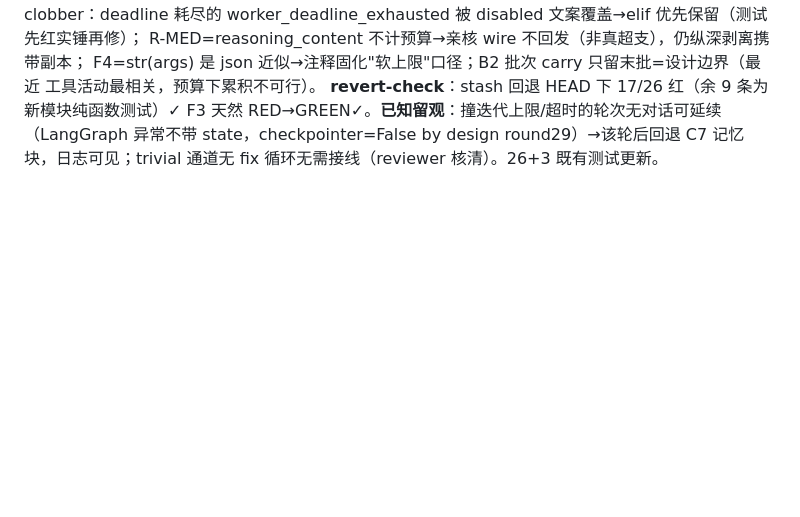
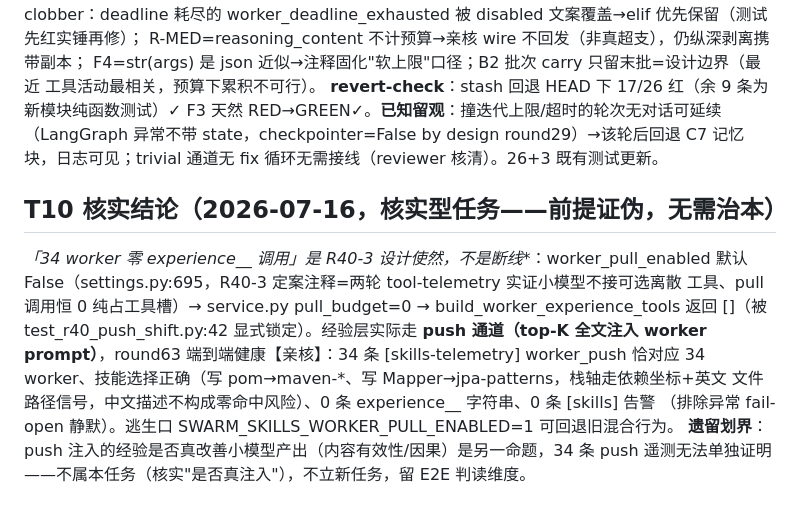
Before and after one commit to Victzhang79/Swarm, a Markdown page: ROUND63_POSTMORTEM_TREATMENT_REGISTER.md, the part around the change. Drawn GitHub-style; blank space fills up the shorter version.

Commit message:
docs(register): round63-T10 核实结案——经验层已真注入 worker(push 通道 34/34 生效)，零 experience__* 调用是 R40-3 设计使然非断线
Co-Authored-By: Claude Fable 5 <noreply@anthropic.com>

```diff
--- a/ROUND63_POSTMORTEM_TREATMENT_REGISTER.md
+++ b/ROUND63_POSTMORTEM_TREATMENT_REGISTER.md
@@ -518,3 +518,15 @@ F4=str(args) 是 json 近似→注释固化"软上限"口径；B2 批次 carry
 RED→GREEN✓。**已知留观**：撞迭代上限/超时的轮次无对话可延续（LangGraph 异常不带
 state，checkpointer=False by design round29）→该轮后回退 C7 记忆块，日志可见；trivial
 通道无 fix 循环无需接线（reviewer 核清）。26+3 既有测试更新。
+
+## T10 核实结论（2026-07-16，核实型任务——前提证伪，无需治本）
+**「34 worker 零 experience__* 调用」是 R40-3 设计使然，不是断线**：worker_pull_enabled
+默认 False（settings.py:695，R40-3 定案注释=两轮 tool-telemetry 实证小模型不接可选离散
+工具、pull 调用恒 0 纯占工具槽）→ service.py pull_budget=0 → build_worker_experience_tools
+返回 []（被 test_r40_push_shift.py:42 显式锁定）。经验层实际走 **push 通道（top-K 全文注入
+worker prompt）**，round63 端到端健康【亲核】：34 条 [skills-telemetry] worker_push 恰对应
+34 worker、技能选择正确（写 pom→maven-*、写 Mapper→jpa-patterns，栈轴走依赖坐标+英文
+文件路径信号，中文描述不构成零命中风险）、0 条 experience__ 字符串、0 条 [skills] 告警
+（排除异常 fail-open 静默）。逃生口 SWARM_SKILLS_WORKER_PULL_ENABLED=1 可回退旧混合行为。
+**遗留划界**：push 注入的经验是否真改善小模型产出（内容有效性/因果）是另一命题，34 条
+push 遥测无法单独证明——不属本任务（核实"是否真注入"），不立新任务，留 E2E 判读维度。
```
